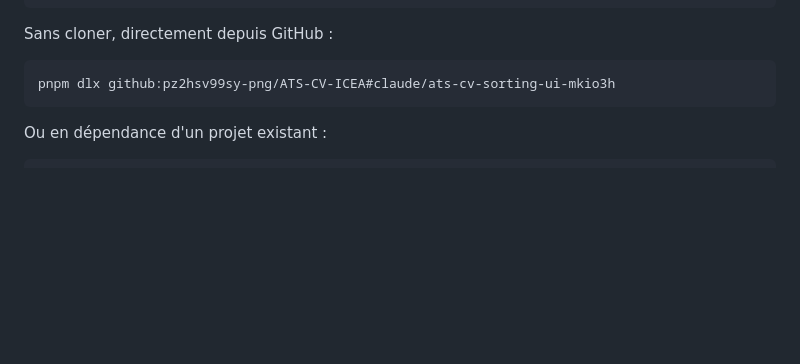
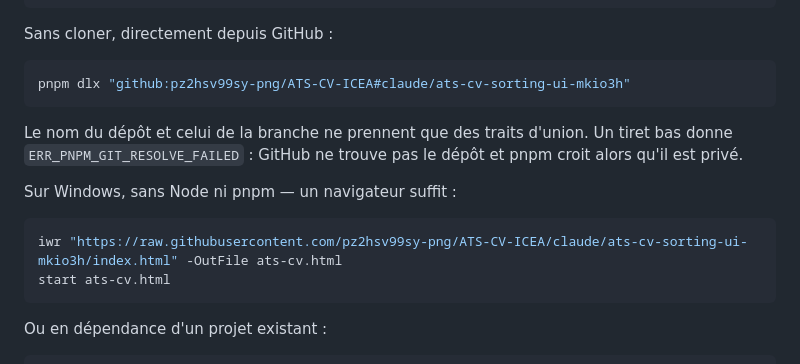
Before and after one commit to pz2hsv99sy-png/ATS-CV-ICEA, a Markdown page: README.md, the part around the change. Drawn GitHub-style; blank space fills up the shorter version.

Commit message:
Documenter le piège des tirets et le lancement sans Node sur Windows
Le nom du dépôt et celui de la branche ne prennent que des traits d'union ;
un tiret bas fait échouer pnpm dlx avec ERR_PNPM_GIT_RESOLVE_FAILED, que
pnpm présente comme un problème d'authentification. Ajout aussi d'une
commande PowerShell qui récupère index.html et l'ouvre, sans Node ni pnpm.

Co-Authored-By: Claude Opus 5 <noreply@anthropic.com>
Claude-Session: https://claude.ai/code/session_01LsroxGkTurP2r5Xfb6vbG1

````diff
--- a/README.md
+++ b/README.md
@@ -66,7 +66,18 @@ pnpm check    # vérifie la syntaxe du script embarqué dans index.html
 Sans cloner, directement depuis GitHub :
 
 ```sh
-pnpm dlx github:pz2hsv99sy-png/ATS-CV-ICEA#claude/ats-cv-sorting-ui-mkio3h
+pnpm dlx "github:pz2hsv99sy-png/ATS-CV-ICEA#claude/ats-cv-sorting-ui-mkio3h"
+```
+
+Le nom du dépôt et celui de la branche ne prennent que des traits d'union. Un tiret bas
+donne `ERR_PNPM_GIT_RESOLVE_FAILED` : GitHub ne trouve pas le dépôt et pnpm croit alors
+qu'il est privé.
+
+Sur Windows, sans Node ni pnpm — un navigateur suffit :
+
+```powershell
+iwr "https://raw.githubusercontent.com/pz2hsv99sy-png/ATS-CV-ICEA/claude/ats-cv-sorting-ui-mkio3h/index.html" -OutFile ats-cv.html
+start ats-cv.html
 ```
 
 Ou en dépendance d'un projet existant :
````
